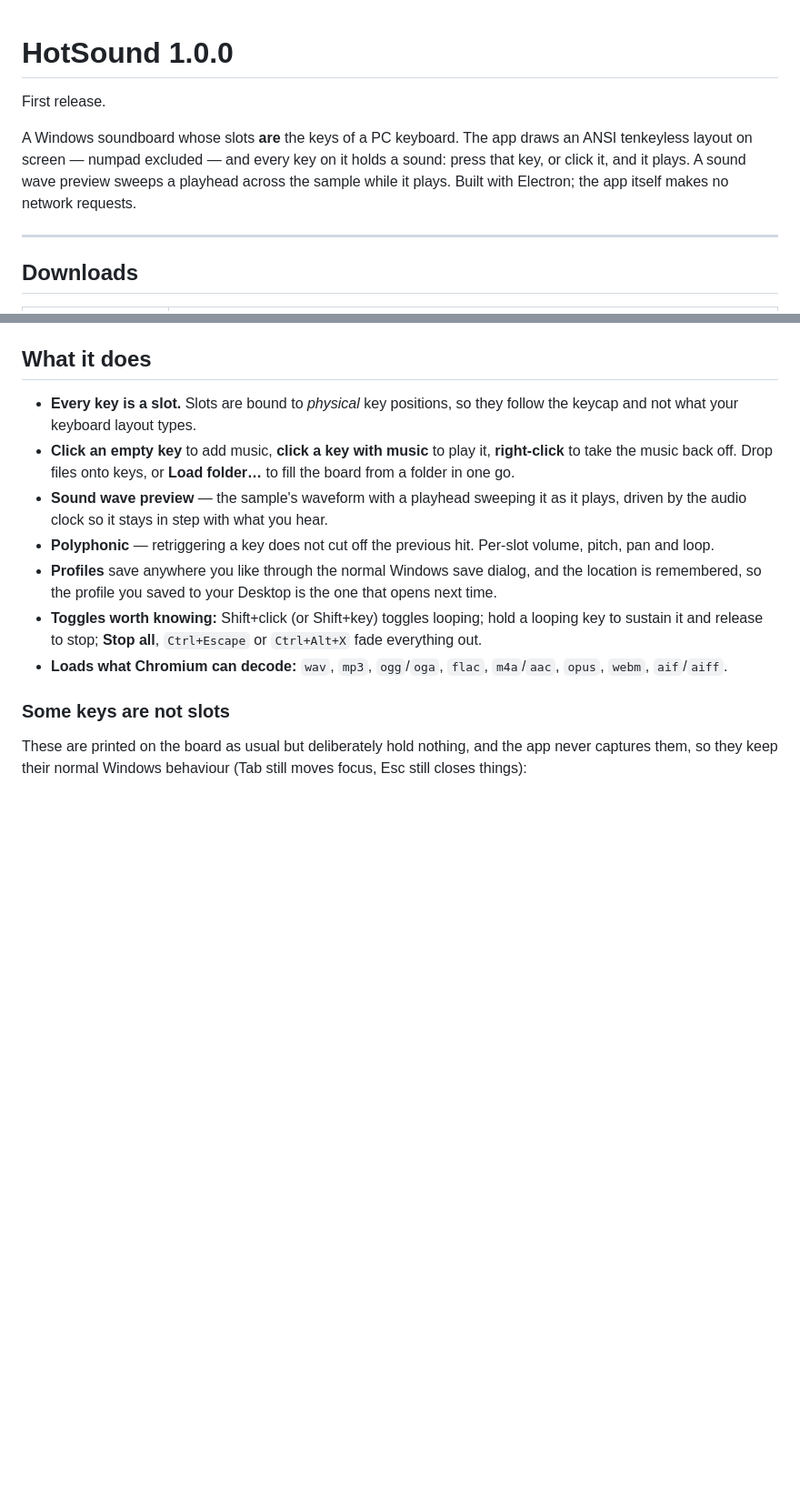
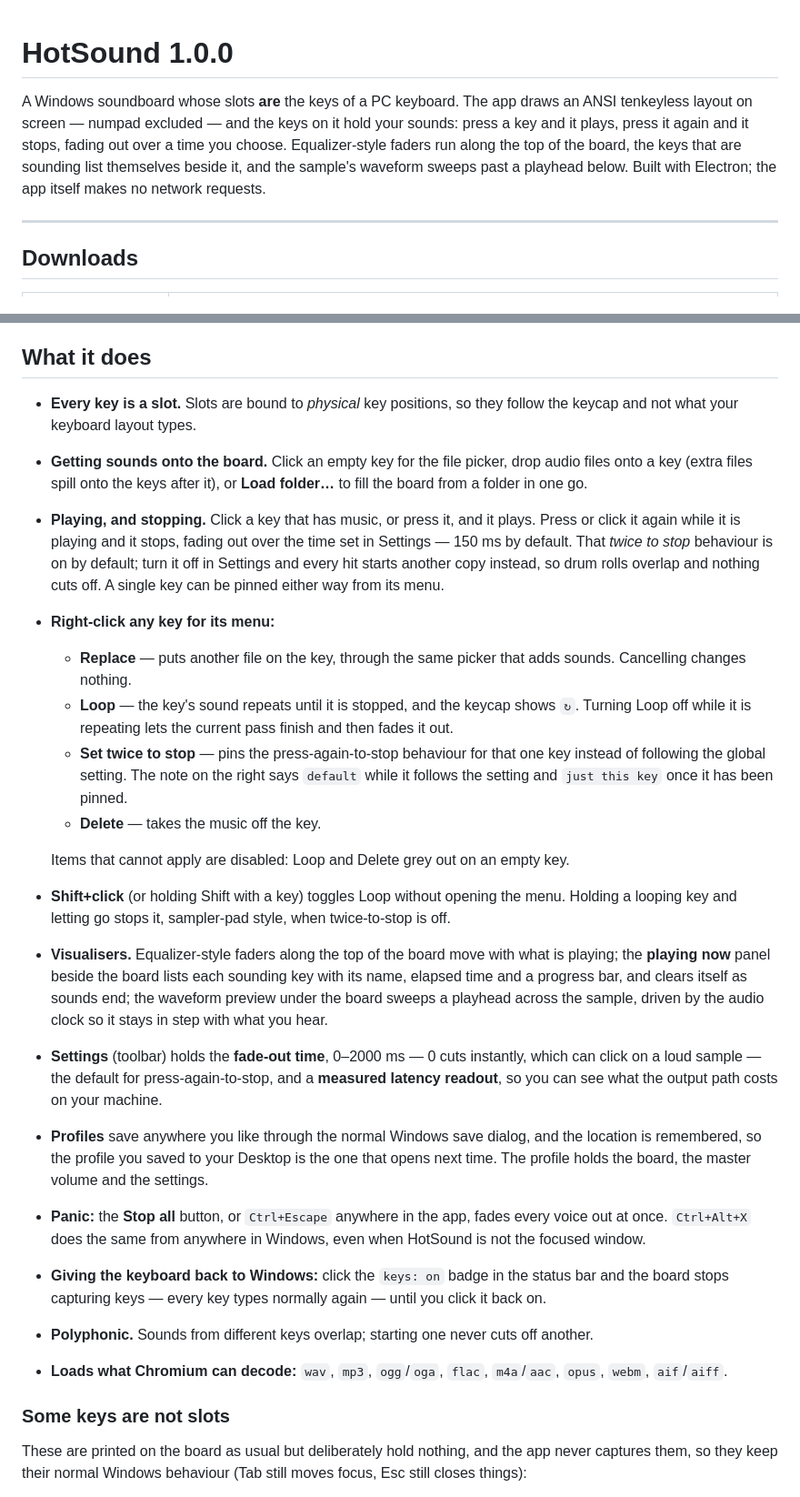
Before and after one commit to mavipisowifi/HotSound, a Markdown page: RELEASE_NOTES.md, 2 parts joined by grey strips. Shown at 91% size. Drawn GitHub-style; blank space fills up the shorter version.

Commit message:
Rewrite the release notes for the build that is actually shipping
The 1.0.0 notes described the app as it was before the playing system, the
slot menu and the visualisers landed: press again to stop with a configurable
fade, right-click now opens a menu (Replace, Loop, Set twice to stop, Delete),
equalizer faders and the playing-now panel, and the settings dialog with its
latency readout were all missing.

Also refreshed the SHA-256 block for the rebuilt installers (the old hashes
belonged to a build that no longer exists) and corrected two README lines that
still claimed right-click removes music.

```diff
--- a/RELEASE_NOTES.md
+++ b/RELEASE_NOTES.md
@@ -1,11 +1,11 @@
 # HotSound 1.0.0
 
-First release.
-
 A Windows soundboard whose slots **are** the keys of a PC keyboard. The app draws an ANSI
-tenkeyless layout on screen — numpad excluded — and every key on it holds a sound: press
-that key, or click it, and it plays. A sound wave preview sweeps a playhead across the
-sample while it plays. Built with Electron; the app itself makes no network requests.
+tenkeyless layout on screen — numpad excluded — and the keys on it hold your sounds: press
+a key and it plays, press it again and it stops, fading out over a time you choose.
+Equalizer-style faders run along the top of the board, the keys that are sounding list
+themselves beside it, and the sample's waveform sweeps past a playhead below. Built with
+Electron; the app itself makes no network requests.
 
 ---
 
@@ -38,19 +38,47 @@ your setup; it lives in `%APPDATA%\HotSound`.
 
 - **Every key is a slot.** Slots are bound to *physical* key positions, so they follow the
   keycap and not what your keyboard layout types.
-- **Click an empty key** to add music, **click a key with music** to play it,
-  **right-click** to take the music back off. Drop files onto keys, or **Load folder…**
-  to fill the board from a folder in one go.
-- **Sound wave preview** — the sample's waveform with a playhead sweeping it as it plays,
-  driven by the audio clock so it stays in step with what you hear.
-- **Polyphonic** — retriggering a key does not cut off the previous hit. Per-slot volume,
-  pitch, pan and loop.
+- **Getting sounds onto the board.** Click an empty key for the file picker, drop audio
+  files onto a key (extra files spill onto the keys after it), or **Load folder…** to fill
+  the board from a folder in one go.
+- **Playing, and stopping.** Click a key that has music, or press it, and it plays. Press
+  or click it again while it is playing and it stops, fading out over the time set in
+  Settings — 150 ms by default. That *twice to stop* behaviour is on by default; turn it
+  off in Settings and every hit starts another copy instead, so drum rolls overlap and
+  nothing cuts off. A single key can be pinned either way from its menu.
+- **Right-click any key for its menu:**
+  - **Replace** — puts another file on the key, through the same picker that adds sounds.
+    Cancelling changes nothing.
+  - **Loop** — the key's sound repeats until it is stopped, and the keycap shows `↻`.
+    Turning Loop off while it is repeating lets the current pass finish and then fades it
+    out.
+  - **Set twice to stop** — pins the press-again-to-stop behaviour for that one key
+    instead of following the global setting. The note on the right says `default` while it
+    follows the setting and `just this key` once it has been pinned.
+  - **Delete** — takes the music off the key.
+
+  Items that cannot apply are disabled: Loop and Delete grey out on an empty key.
+- **Shift+click** (or holding Shift with a key) toggles Loop without opening the menu.
+  Holding a looping key and letting go stops it, sampler-pad style, when twice-to-stop is
+  off.
+- **Visualisers.** Equalizer-style faders along the top of the board move with what is
+  playing; the **playing now** panel beside the board lists each sounding key with its
+  name, elapsed time and a progress bar, and clears itself as sounds end; the waveform
+  preview under the board sweeps a playhead across the sample, driven by the audio clock
+  so it stays in step with what you hear.
+- **Settings** (toolbar) holds the **fade-out time**, 0–2000 ms — 0 cuts instantly, which
+  can click on a loud sample — the default for press-again-to-stop, and a **measured
+  latency readout**, so you can see what the output path costs on your machine.
 - **Profiles** save anywhere you like through the normal Windows save dialog, and the
   location is remembered, so the profile you saved to your Desktop is the one that opens
-  next time.
-- **Toggles worth knowing:** Shift+click (or Shift+key) toggles looping; hold a looping
-  key to sustain it and release to stop; **Stop all**, `Ctrl+Escape` or `Ctrl+Alt+X`
-  fade everything out.
+  next time. The profile holds the board, the master volume and the settings.
+- **Panic:** the **Stop all** button, or `Ctrl+Escape` anywhere in the app, fades every
+  voice out at once. `Ctrl+Alt+X` does the same from anywhere in Windows, even when
+  HotSound is not the focused window.
+- **Giving the keyboard back to Windows:** click the `keys: on` badge in the status bar
+  and the board stops capturing keys — every key types normally again — until you click it
+  back on.
+- **Polyphonic.** Sounds from different keys overlap; starting one never cuts off another.
 - **Loads what Chromium can decode:** `wav`, `mp3`, `ogg`/`oga`, `flac`, `m4a`/`aac`,
   `opus`, `webm`, `aif`/`aiff`.
 
```
Also changed, not shown: other parts of RELEASE_NOTES.md (+4 -3 lines), README.md (+5 -3 lines).
